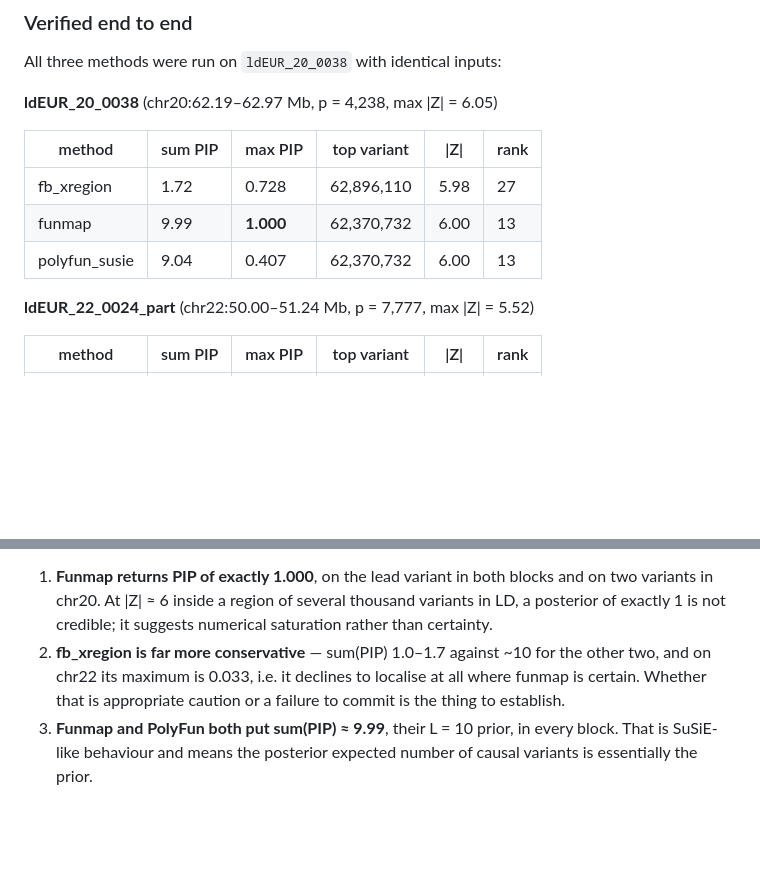
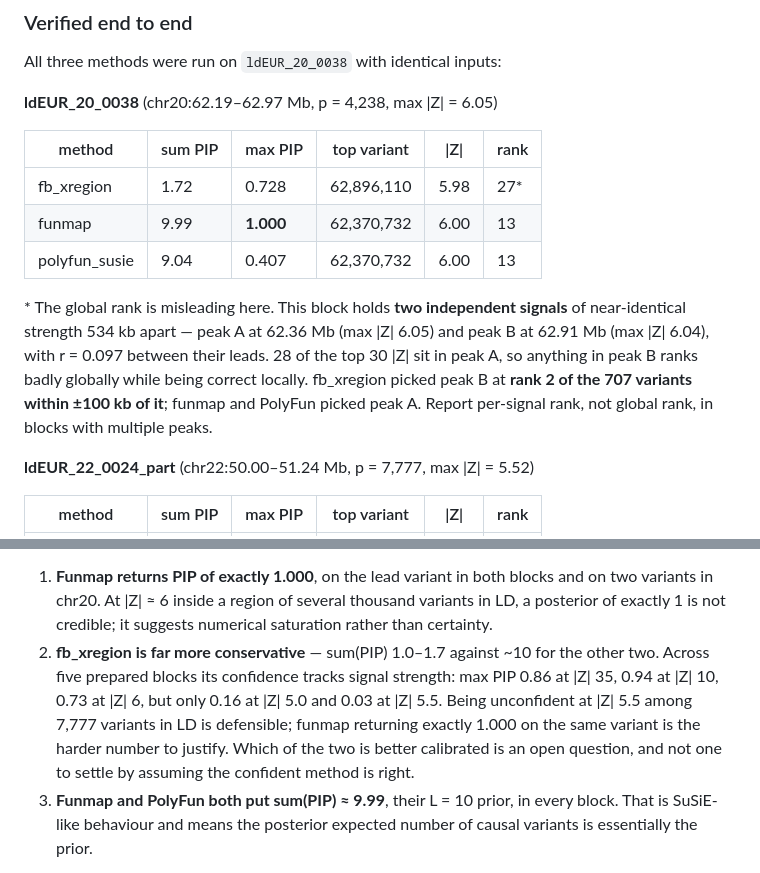
Before and after one commit to lucassiu14/fine-mapping-benchmark, a Markdown page: application/README.md, 2 parts joined by grey strips. Rendered like a GitHub page; blank space fills up the shorter version.

Commit message:
Clarify the chr20 rank and correct the calibration framing
The "rank 27" reported for fb_xregion on ldEUR_20_0038 was a misleading global
statistic. The block holds two independent signals of near-identical strength
534 kb apart - peak A at 62.36 Mb (max |Z| 6.05) and peak B at 62.91 Mb (max
|Z| 6.04), r = 0.097 between their leads. 28 of the top 30 |Z| sit in peak A,
so anything in peak B ranks badly globally while being correct locally.
fb_xregion picked peak B at rank 2 of the 707 variants within +/-100 kb;
funmap and PolyFun picked peak A. Blocks with multiple peaks need per-signal
rank, not global rank.

The earlier note also put the burden of proof the wrong way round. It read
fb_xregion as "declining to localise where funmap is certain". Across five
blocks fb_xregion.s confidence tracks signal strength - 0.86 at |Z| 35, 0.94 at
|Z| 10, 0.73 at |Z| 6, 0.16 at |Z| 5.0, 0.03 at |Z| 5.5 - which is defensible
behaviour. funmap returning exactly 1.000 at |Z| 5.46 among 7,777 variants in
LD is the harder number to justify. Which is better calibrated is open, and
not to be settled by assuming the confident method is right.

Co-Authored-By: Claude Opus 5 <noreply@anthropic.com>

```diff
--- a/application/README.md
+++ b/application/README.md
@@ -255,9 +255,17 @@ All three methods were run on `ldEUR_20_0038` with identical inputs:
 
 | method | sum PIP | max PIP | top variant | \|Z\| | rank |
 |---|---|---|---|---|---|
-| fb_xregion | 1.72 | 0.728 | 62,896,110 | 5.98 | 27 |
+| fb_xregion | 1.72 | 0.728 | 62,896,110 | 5.98 | 27* |
 | funmap | 9.99 | **1.000** | 62,370,732 | 6.00 | 13 |
 | polyfun_susie | 9.04 | 0.407 | 62,370,732 | 6.00 | 13 |
+
+\* The global rank is misleading here. This block holds **two independent
+signals** of near-identical strength 534 kb apart — peak A at 62.36 Mb
+(max |Z| 6.05) and peak B at 62.91 Mb (max |Z| 6.04), with r = 0.097 between
+their leads. 28 of the top 30 |Z| sit in peak A, so anything in peak B ranks
+badly globally while being correct locally. fb_xregion picked peak B at **rank
+2 of the 707 variants within ±100 kb of it**; funmap and PolyFun picked peak A.
+Report per-signal rank, not global rank, in blocks with multiple peaks.
 
 **ldEUR_22_0024_part** (chr22:50.00–51.24 Mb, p = 7,777, max |Z| = 5.52)
 
@@ -277,9 +285,13 @@ Three things to look at before reading anything into the full run:
    variants in LD, a posterior of exactly 1 is not credible; it suggests
    numerical saturation rather than certainty.
 2. **fb_xregion is far more conservative** — sum(PIP) 1.0–1.7 against ~10 for
-   the other two, and on chr22 its maximum is 0.033, i.e. it declines to
-   localise at all where funmap is certain. Whether that is appropriate
-   caution or a failure to commit is the thing to establish.
+   the other two. Across five prepared blocks its confidence tracks signal
+   strength: max PIP 0.86 at |Z| 35, 0.94 at |Z| 10, 0.73 at |Z| 6, but only
+   0.16 at |Z| 5.0 and 0.03 at |Z| 5.5. Being unconfident at |Z| 5.5 among
+   7,777 variants in LD is defensible; funmap returning exactly 1.000 on the
+   same variant is the harder number to justify. Which of the two is better
+   calibrated is an open question, and not one to settle by assuming the
+   confident method is right.
 3. **Funmap and PolyFun both put sum(PIP) ≈ 9.99**, their L = 10 prior, in
    every block. That is SuSiE-like behaviour and means the posterior expected
    number of causal variants is essentially the prior.
```
